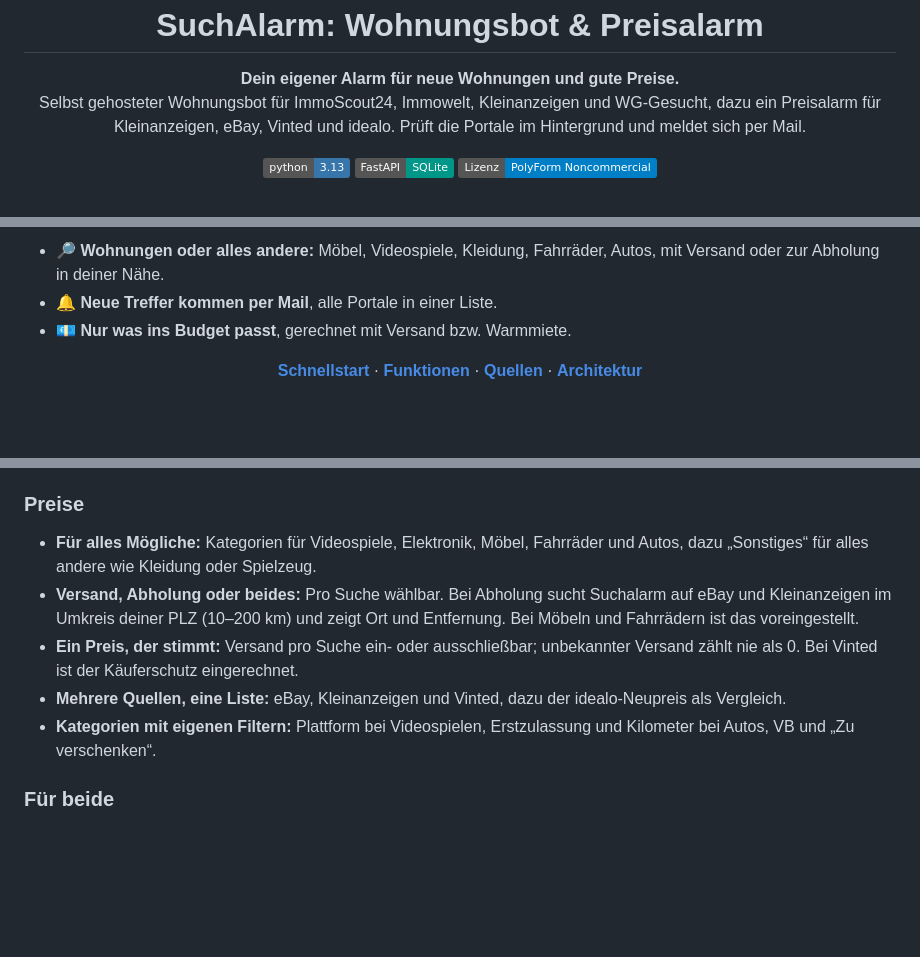
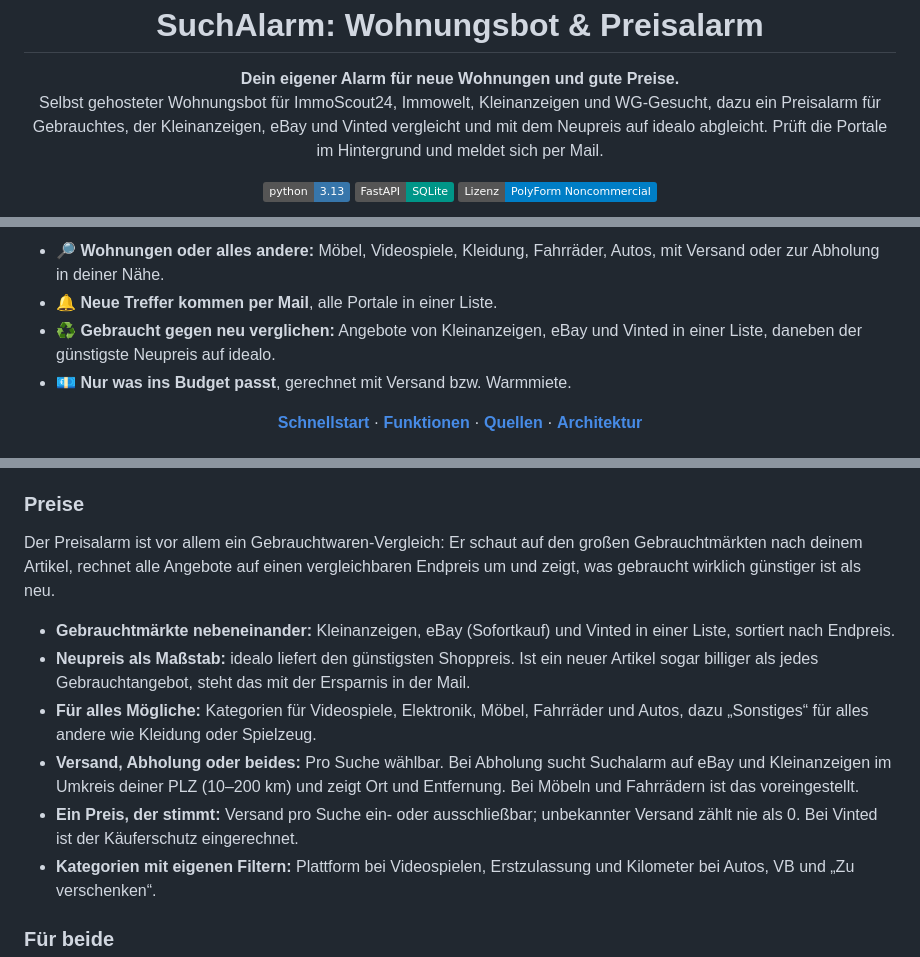
Before and after one commit to daaaniel06/SuchAlarm, a Markdown page: README.md, 3 parts joined by grey strips. Drawn GitHub-style; badges without logos; blank space fills up the shorter version.

Commit message:
README: Preisalarm als Gebrauchtwaren-Vergleich herausgestellt
Co-Authored-By: Claude Opus 5.5 <noreply@anthropic.com>
Claude-Session: https://claude.ai/code/session_01LYGx5XnL4XRerUJM6c35wB

```diff
--- a/README.md
+++ b/README.md
@@ -2,7 +2,7 @@
 
 <p align="center">
   <b>Dein eigener Alarm für neue Wohnungen und gute Preise.</b><br>
-  Selbst gehosteter Wohnungsbot für ImmoScout24, Immowelt, Kleinanzeigen und WG-Gesucht, dazu ein Preisalarm für Kleinanzeigen, eBay, Vinted und idealo. Prüft die Portale im Hintergrund und meldet sich per Mail.
+  Selbst gehosteter Wohnungsbot für ImmoScout24, Immowelt, Kleinanzeigen und WG-Gesucht, dazu ein Preisalarm für Gebrauchtes, der Kleinanzeigen, eBay und Vinted vergleicht und mit dem Neupreis auf idealo abgleicht. Prüft die Portale im Hintergrund und meldet sich per Mail.
 </p>
 
 <p align="center">
@@ -17,6 +17,7 @@
 
 - 🔎 **Wohnungen oder alles andere:** Möbel, Videospiele, Kleidung, Fahrräder, Autos, mit Versand oder zur Abholung in deiner Nähe.
 - 🔔 **Neue Treffer kommen per Mail**, alle Portale in einer Liste.
+- ♻️ **Gebraucht gegen neu verglichen:** Angebote von Kleinanzeigen, eBay und Vinted in einer Liste, daneben der günstigste Neupreis auf idealo.
 - 💶 **Nur was ins Budget passt**, gerechnet mit Versand bzw. Warmmiete.
 
 <p align="center">
@@ -51,10 +52,13 @@ Suchalarm vereint zwei Bereiche in einer App, umschaltbar oben in der Oberfläch
 
 ### Preise
 
+Der Preisalarm ist vor allem ein Gebrauchtwaren-Vergleich: Er schaut auf den großen Gebrauchtmärkten nach deinem Artikel, rechnet alle Angebote auf einen vergleichbaren Endpreis um und zeigt, was gebraucht wirklich günstiger ist als neu.
+
+- **Gebrauchtmärkte nebeneinander:** Kleinanzeigen, eBay (Sofortkauf) und Vinted in einer Liste, sortiert nach Endpreis.
+- **Neupreis als Maßstab:** idealo liefert den günstigsten Shoppreis. Ist ein neuer Artikel sogar billiger als jedes Gebrauchtangebot, steht das mit der Ersparnis in der Mail.
 - **Für alles Mögliche:** Kategorien für Videospiele, Elektronik, Möbel, Fahrräder und Autos, dazu „Sonstiges“ für alles andere wie Kleidung oder Spielzeug.
 - **Versand, Abholung oder beides:** Pro Suche wählbar. Bei Abholung sucht Suchalarm auf eBay und Kleinanzeigen im Umkreis deiner PLZ (10–200 km) und zeigt Ort und Entfernung. Bei Möbeln und Fahrrädern ist das voreingestellt.
 - **Ein Preis, der stimmt:** Versand pro Suche ein- oder ausschließbar; unbekannter Versand zählt nie als 0. Bei Vinted ist der Käuferschutz eingerechnet.
-- **Mehrere Quellen, eine Liste:** eBay, Kleinanzeigen und Vinted, dazu der idealo-Neupreis als Vergleich.
 - **Kategorien mit eigenen Filtern:** Plattform bei Videospielen, Erstzulassung und Kilometer bei Autos, VB und „Zu verschenken“.
 
 ### Für beide
```
